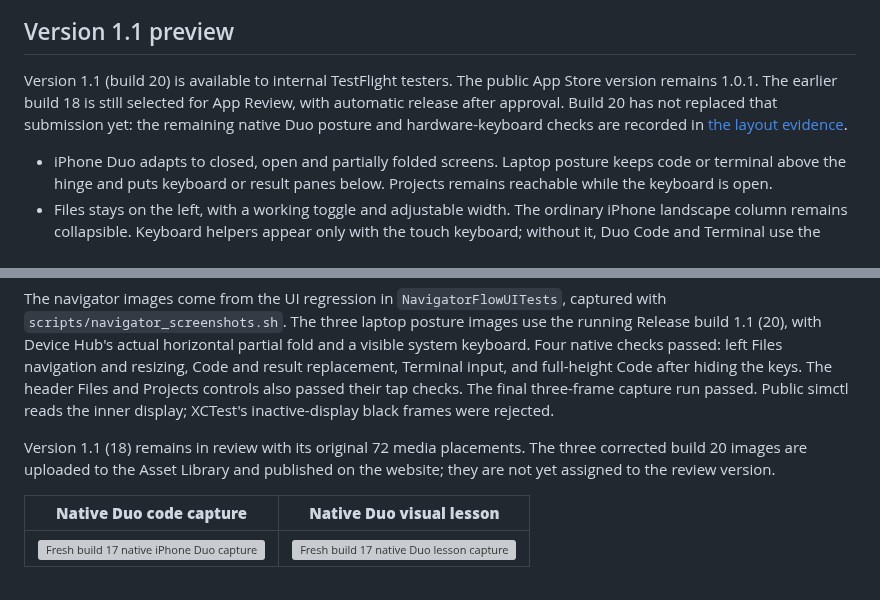
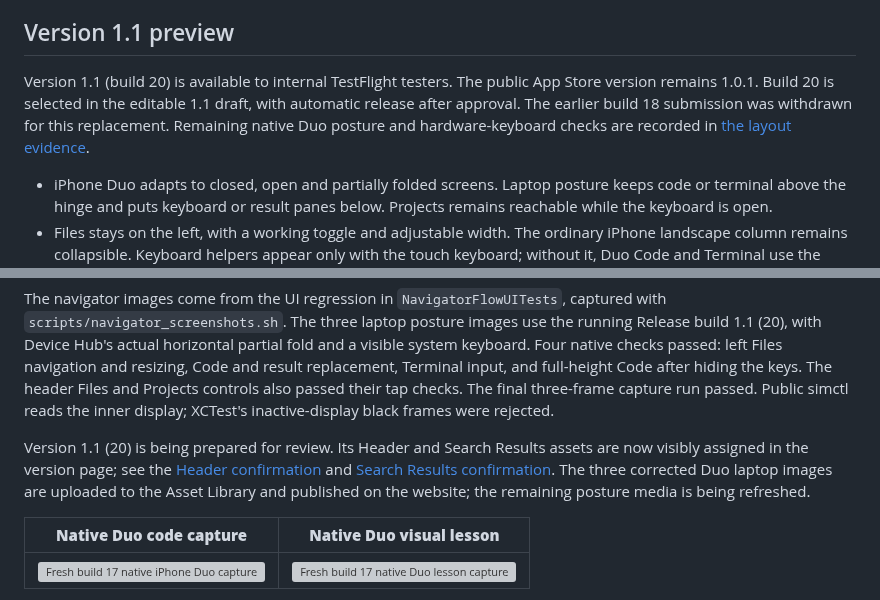
Before and after one commit to sergii-ziborov/GopherForge, a Markdown page: README.md, 2 parts joined by grey strips. Rendered like a GitHub page; grey boxes are pictures that could not be loaded.

Commit message:
Fix visible App Store 1.1 header and search artwork assignments

```diff
--- a/README.md
+++ b/README.md
@@ -35,9 +35,9 @@ should reflect the app's actual App Store availability.
 ## Version 1.1 preview
 
 Version 1.1 (build 20) is available to internal TestFlight testers. The public
-App Store version remains 1.0.1. The earlier build 18 is still selected for
-App Review, with automatic release after approval. Build 20 has not replaced
-that submission yet: the remaining native Duo posture and hardware-keyboard
+App Store version remains 1.0.1. Build 20 is selected in the editable 1.1 draft,
+with automatic release after approval. The earlier build 18 submission was
+withdrawn for this replacement. Remaining native Duo posture and hardware-keyboard
 checks are recorded in [the layout evidence](docs/releases/1.1-layout-checks.md).
 
 - iPhone Duo adapts to closed, open and partially folded screens. Laptop posture
@@ -111,9 +111,12 @@ The header Files and Projects controls also passed their tap checks. The final
 three-frame capture run passed. Public simctl reads the inner display;
 XCTest's inactive-display black frames were rejected.
 
-Version 1.1 (18) remains in review with its original 72 media placements.
-The three corrected build 20 images are uploaded to the Asset Library and
-published on the website; they are not yet assigned to the review version.
+Version 1.1 (20) is being prepared for review. Its Header and Search Results
+assets are now visibly assigned in the version page; see the
+[Header confirmation](docs/app-store/header-filled-1.1-build20.png) and
+[Search Results confirmation](docs/app-store/search-results-filled-1.1-build20.png).
+The three corrected Duo laptop images are uploaded to the Asset Library and
+published on the website; the remaining posture media is being refreshed.
 
 | **Native Duo code capture** | **Native Duo visual lesson** |
 | --- | --- |
```
Also changed, not shown: docs/releases/1.1-layout-checks.md (+5 -3 lines), docs/releases/1.1.md (+14 -7 lines), docs/app-store/header-filled-1.1-build20.png (added), docs/app-store/search-results-filled-1.1-build20.png (added), 3 other files.
